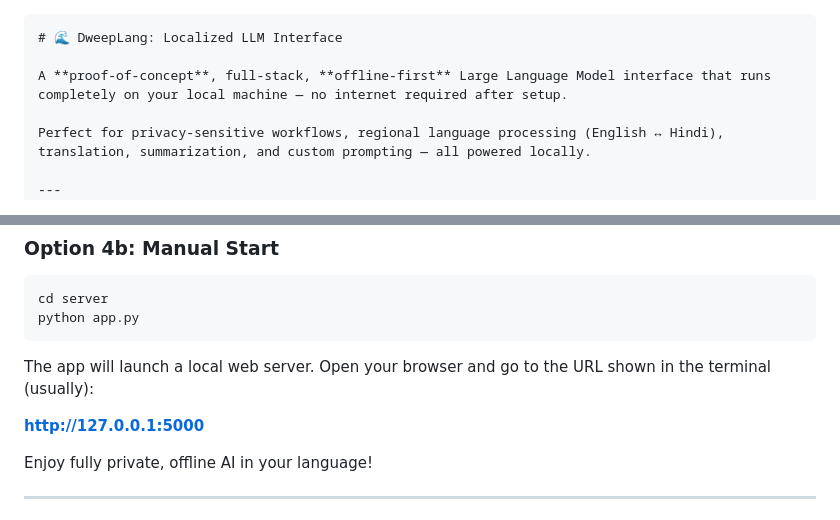
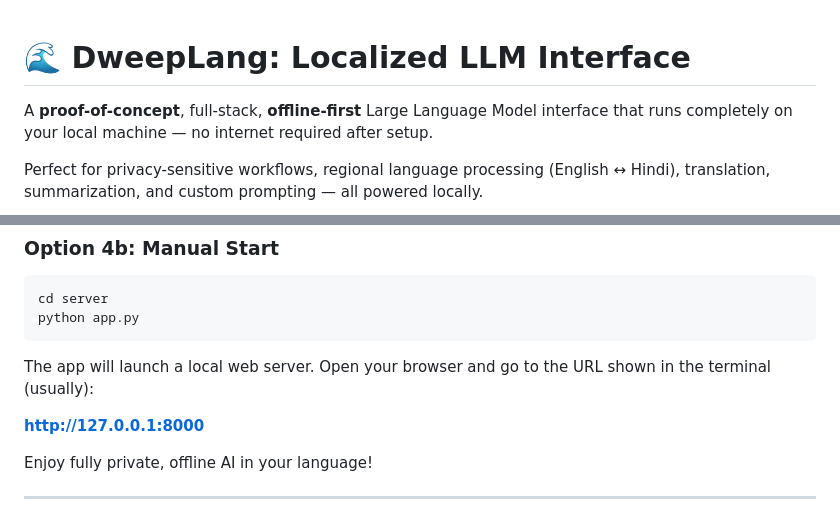
Before and after one commit to adarshsoloman/DweepLang, a Markdown page: README.md, 2 parts joined by grey strips. Rendered like a GitHub page.

````diff
--- a/README.md
+++ b/README.md
@@ -1,4 +1,3 @@
-```markdown
 # 🌊 DweepLang: Localized LLM Interface
 
 A **proof-of-concept**, full-stack, **offline-first** Large Language Model interface that runs completely on your local machine — no internet required after setup.
@@ -113,7 +112,7 @@ python app.py
 
 The app will launch a local web server. Open your browser and go to the URL shown in the terminal (usually):
 
-**http://127.0.0.1:5000**
+**http://127.0.0.1:8000**
 
 Enjoy fully private, offline AI in your language!
 
````
Also changed, not shown: other parts of README.md (+2 -2 lines).
